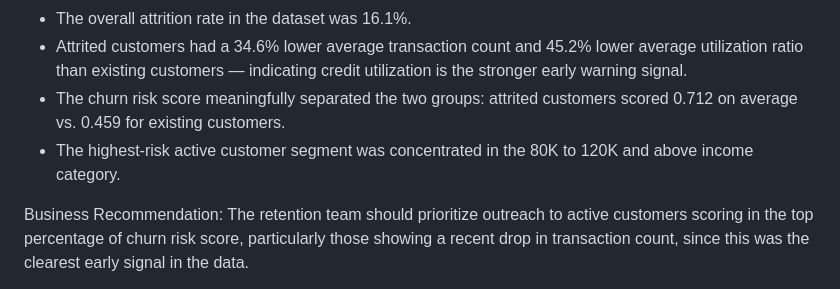
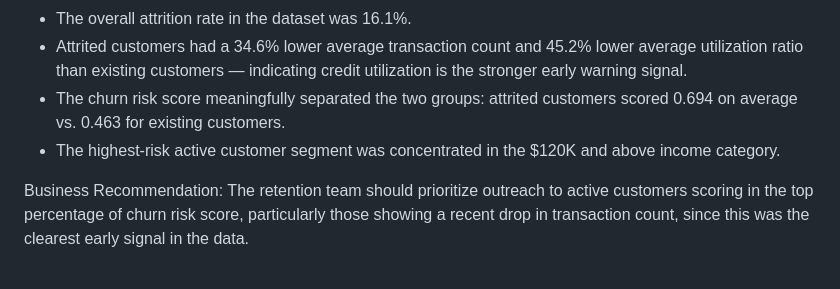
Before and after one commit to mattekocsis/customer_churn_dashboard, a Markdown page: README.md, the part around the change. Rendered like a GitHub page.

```diff
--- a/README.md
+++ b/README.md
@@ -46,8 +46,8 @@ Key Visuals:
 Key Findings:
  - The overall attrition rate in the dataset was 16.1%.
  - Attrited customers had a 34.6% lower average transaction count and 45.2% lower average utilization ratio than existing customers — indicating credit utilization is the stronger early warning signal.
- - The churn risk score meaningfully separated the two groups: attrited customers scored 0.712 on average vs. 0.459 for existing customers.
- - The highest-risk active customer segment was concentrated in the 80K to 120K and above income category.
+ - The churn risk score meaningfully separated the two groups: attrited customers scored 0.694 on average vs. 0.463 for existing customers.
+ - The highest-risk active customer segment was concentrated in the $120K and above income category.
 
 Business Recommendation: The retention team should prioritize outreach to active customers scoring in the top percentage of churn risk score, particularly those showing a recent drop in transaction count, since this was the clearest early signal in the data.
 
```
